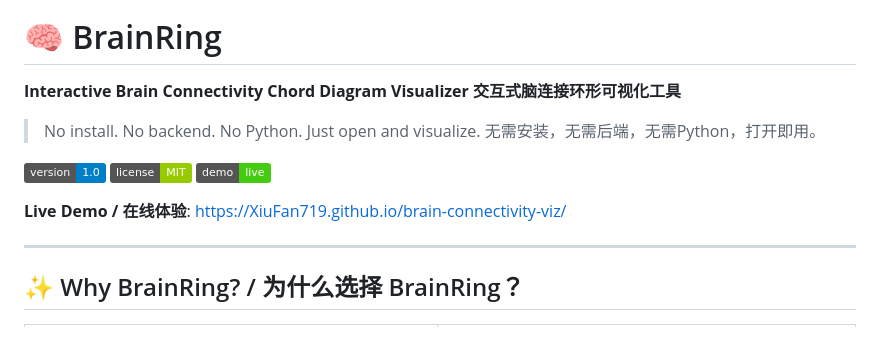
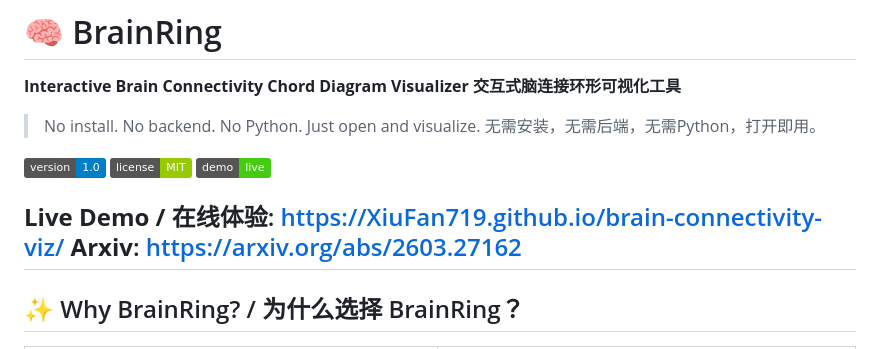
Before and after one commit to XiuFan719/brain-connectivity-viz, a Markdown page: README.md, the part around the change. Rendered like a GitHub page; badges without logos.

```diff
--- a/README.md
+++ b/README.md
@@ -11,7 +11,7 @@
 [![GitHub Pages](https://img.shields.io/badge/demo-live-brightgreen)](https://XiuFan719.github.io/brain-connectivity-viz/)
 
 **Live Demo / 在线体验**: [https://XiuFan719.github.io/brain-connectivity-viz/](https://XiuFan719.github.io/brain-connectivity-viz/)
-
+**Arxiv**: https://arxiv.org/abs/2603.27162
 ---
 
 ## ✨ Why BrainRing? / 为什么选择 BrainRing？
```
